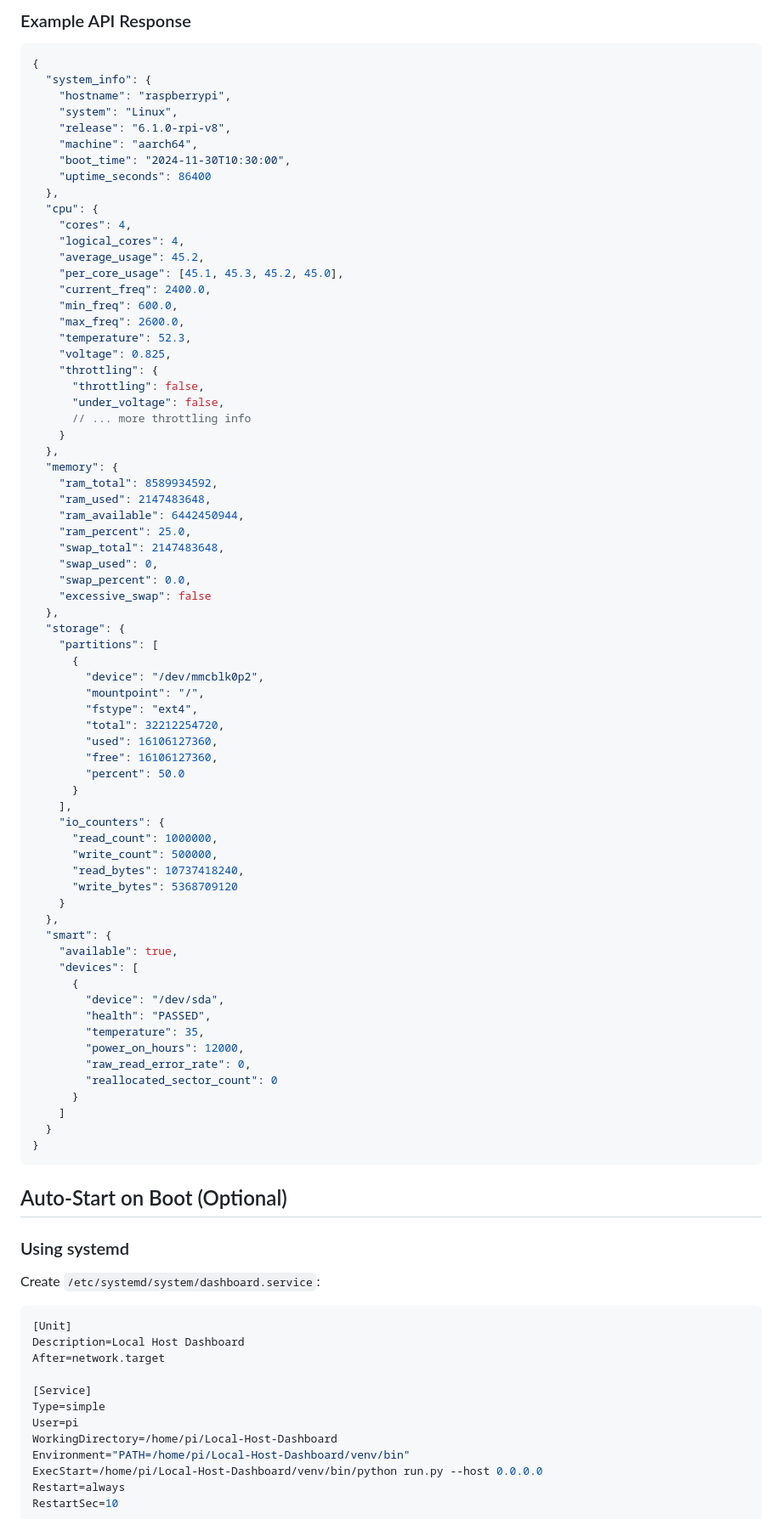
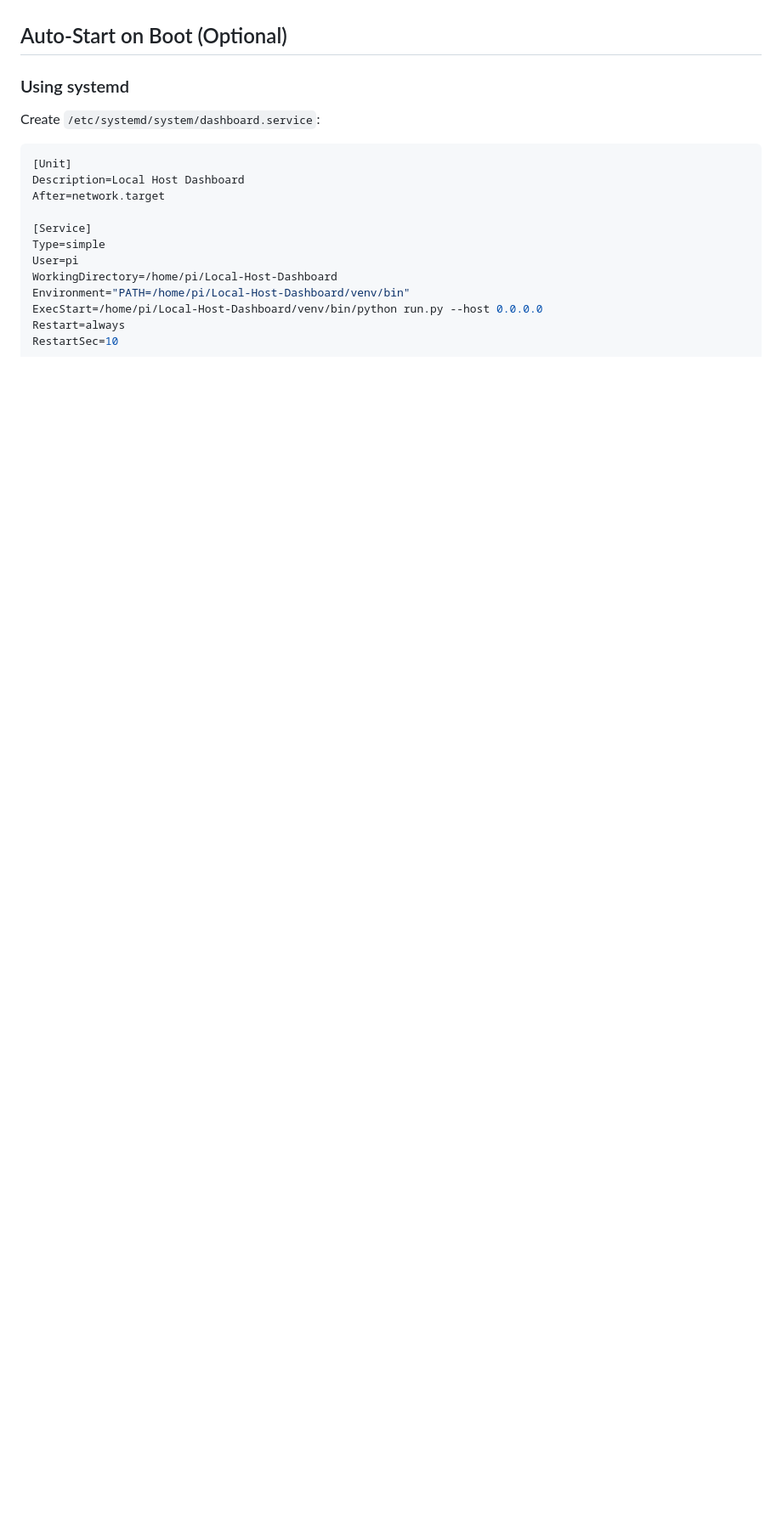
Before and after one commit to MrQauckQauck/Pi5-Local-Host-Dashboard, a Markdown page: README.md, the part around one of its changes. Shown at 85% size. GitHub-like rendering; blank space fills up the shorter version.

Commit message:
Remove API documentation from README
Removed API endpoints and example response sections from README.

````diff
--- a/README.md
+++ b/README.md
@@ -192,76 +178,3 @@ GET /api/metrics/system        System information only
-### Example API Response
-
-```json
-{
-  "system_info": {
-    "hostname": "raspberrypi",
-    "system": "Linux",
-    "release": "6.1.0-rpi-v8",
-    "machine": "aarch64",
-    "boot_time": "2024-11-30T10:30:00",
-    "uptime_seconds": 86400
-  },
-  "cpu": {
-    "cores": 4,
-    "logical_cores": 4,
-    "average_usage": 45.2,
-    "per_core_usage": [45.1, 45.3, 45.2, 45.0],
-    "current_freq": 2400.0,
-    "min_freq": 600.0,
-    "max_freq": 2600.0,
-    "temperature": 52.3,
-    "voltage": 0.825,
-    "throttling": {
-      "throttling": false,
-      "under_voltage": false,
-      // ... more throttling info
-    }
-  },
-  "memory": {
-    "ram_total": 8589934592,
-    "ram_used": 2147483648,
-    "ram_available": 6442450944,
-    "ram_percent": 25.0,
-    "swap_total": 2147483648,
-    "swap_used": 0,
-    "swap_percent": 0.0,
-    "excessive_swap": false
-  },
-  "storage": {
-    "partitions": [
-      {
-        "device": "/dev/mmcblk0p2",
-        "mountpoint": "/",
-        "fstype": "ext4",
-        "total": 32212254720,
-        "used": 16106127360,
-        "free": 16106127360,
-        "percent": 50.0
-      }
-    ],
-    "io_counters": {
-      "read_count": 1000000,
-      "write_count": 500000,
-      "read_bytes": 10737418240,
-      "write_bytes": 5368709120
-    }
-  },
-  "smart": {
-    "available": true,
-    "devices": [
-      {
-        "device": "/dev/sda",
-        "health": "PASSED",
-        "temperature": 35,
-        "power_on_hours": 12000,
-        "raw_read_error_rate": 0,
-        "reallocated_sector_count": 0
-      }
-    ]
-  }
-}
-```
-
 ## Auto-Start on Boot (Optional)
 
 ### Using systemd
````
Also changed, not shown: other parts of README.md (+0 -33 lines).
